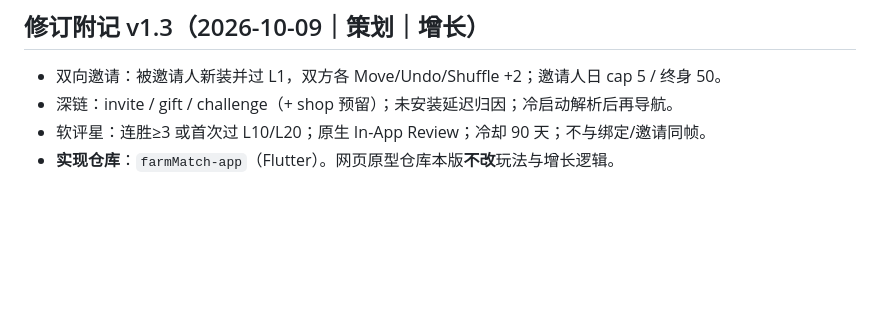
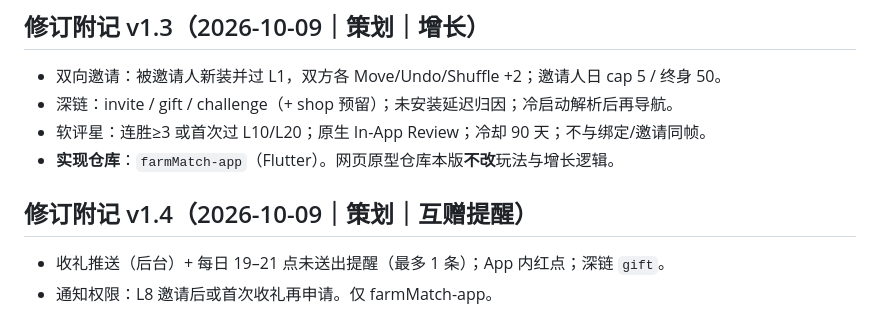
Before and after one commit to janetsun1229-cell/farmMatch, a Markdown page: docs/TECH_ARCHITECTURE.md, the part around the change. Rendered like a GitHub page; blank space fills up the shorter version.

```diff
--- a/docs/TECH_ARCHITECTURE.md
+++ b/docs/TECH_ARCHITECTURE.md
@@ -189,3 +189,8 @@
 - 深链：invite / gift / challenge（+ shop 预留）；未安装延迟归因；冷启动解析后再导航。
 - 软评星：连胜≥3 或首次过 L10/L20；原生 In-App Review；冷却 90 天；不与绑定/邀请同帧。
 - **实现仓库**：`farmMatch-app`（Flutter）。网页原型仓库本版**不改**玩法与增长逻辑。
+
+## 修订附记 v1.4（2026-10-09｜策划｜互赠提醒）
+
+- 收礼推送（后台）+ 每日 19–21 点未送出提醒（最多 1 条）；App 内红点；深链 `gift`。
+- 通知权限：L8 邀请后或首次收礼再申请。仅 farmMatch-app。
```
Also changed, not shown: docs/GAME_FEATURES.md (+24 -0 lines), docs/MODULE_DESIGN.md (+1 -0 lines).
